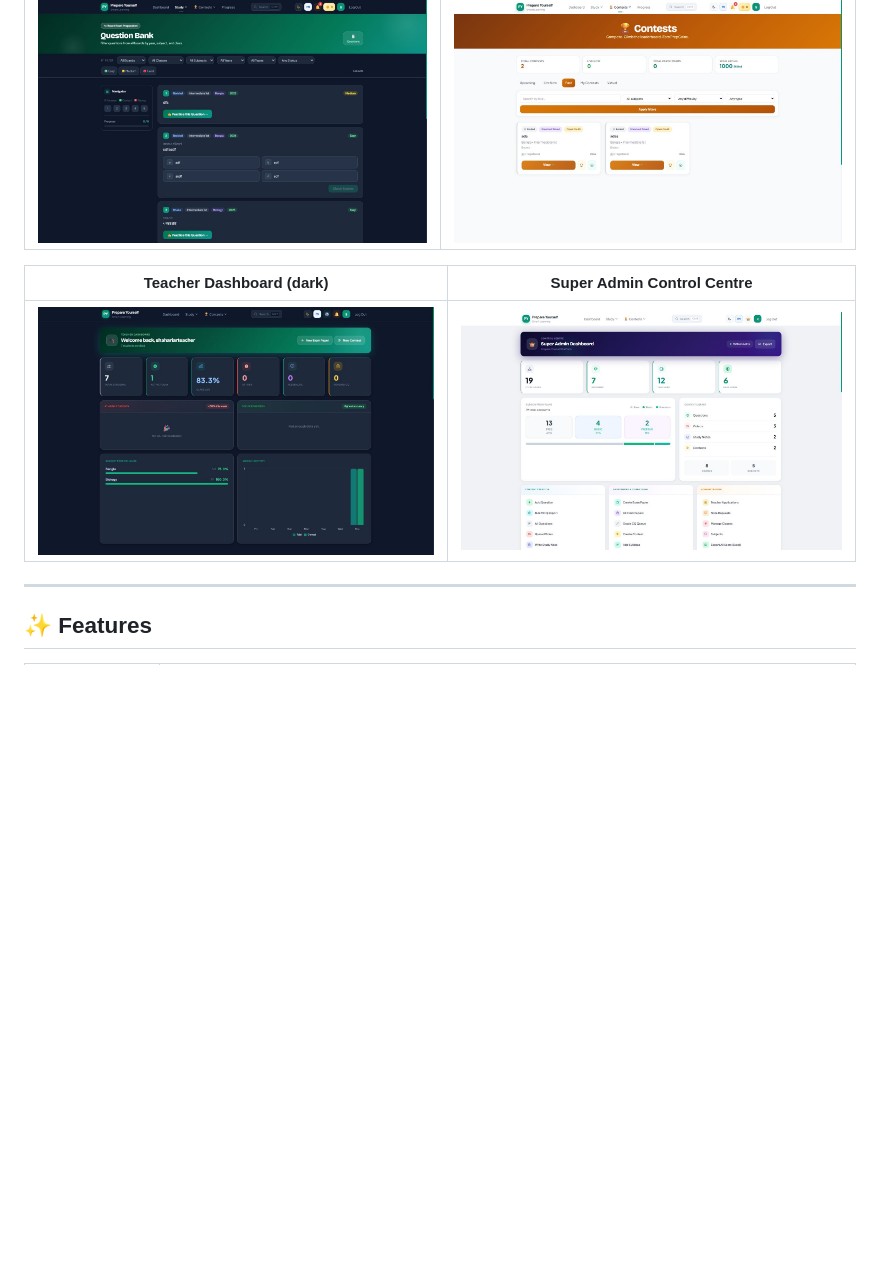
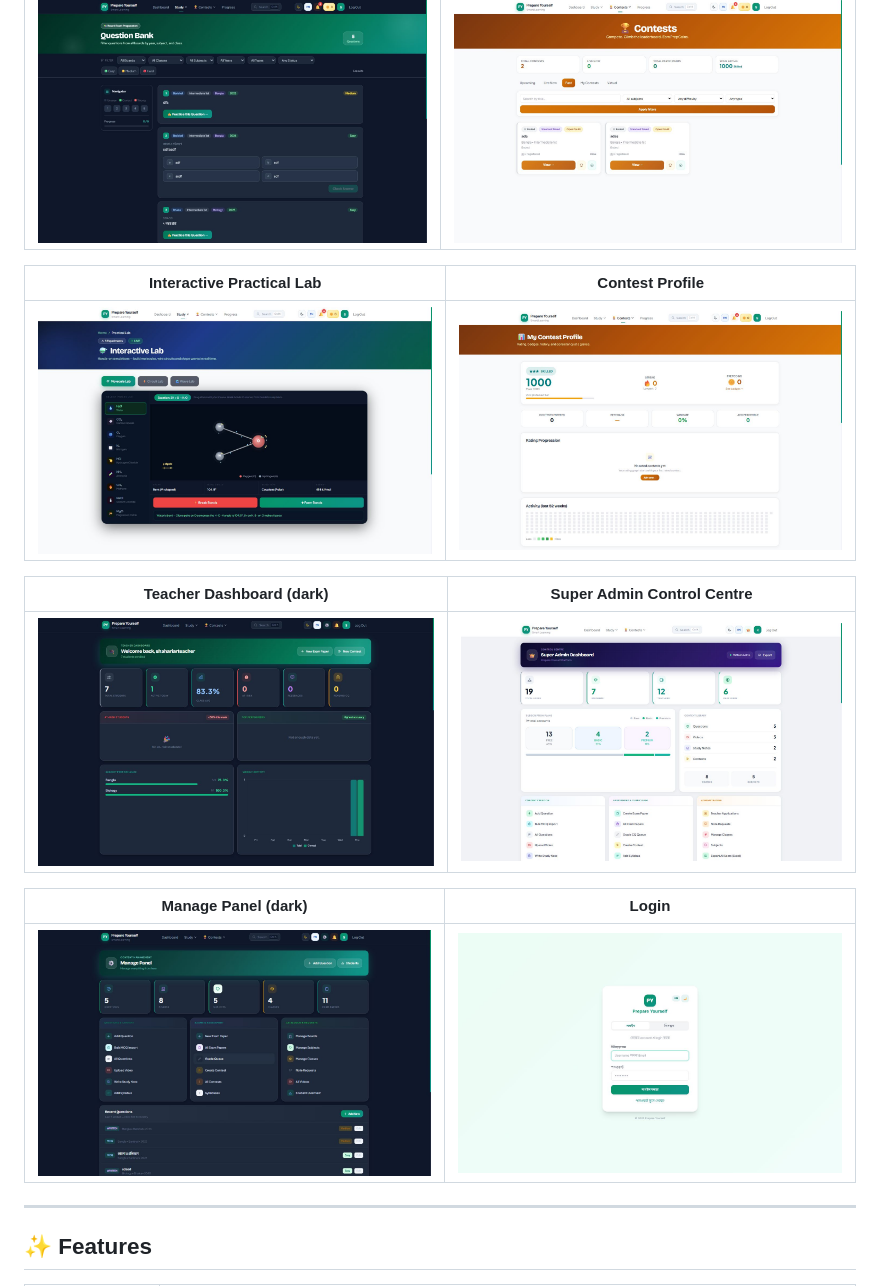
Before and after one commit to turtle-xo7/PrepareYourself, a Markdown page: README.md, the part around the change. Drawn GitHub-style; pictures changed too: docs/screenshots/contest-profile.jpeg (added), docs/screenshots/login.jpeg (added), docs/screenshots/manage-panel-dark.jpeg (added); blank space fills up the shorter version.

Commit message:
README: expand screenshot gallery with four more pages
Adds the interactive practical lab (molecule builder), contest profile
(rating / PrepCoins / activity heatmap, including the new empty-state CTA),
the Manage Panel in dark mode, and the bilingual login page - 10 shots total.

```diff
--- a/README.md
+++ b/README.md
@@ -42,9 +42,17 @@ Built by a 4-person agile team over one semester using Scrum methodology.
 |:---:|:---:|
 | ![Question bank in dark mode](docs/screenshots/question-bank-dark.jpeg) | ![Contest arena with rating and PrepCoins](docs/screenshots/contests.jpeg) |
 
+| Interactive Practical Lab | Contest Profile |
+|:---:|:---:|
+| ![Interactive molecule lab with live bond simulation](docs/screenshots/practical-lab.jpeg) | ![Contest profile with rating, PrepCoins and activity heatmap](docs/screenshots/contest-profile.jpeg) |
+
 | Teacher Dashboard (dark) | Super Admin Control Centre |
 |:---:|:---:|
 | ![Teacher dashboard in dark mode](docs/screenshots/teacher-dashboard-dark.jpeg) | ![Super admin dashboard with revenue and user management](docs/screenshots/superadmin.jpeg) |
+
+| Manage Panel (dark) | Login |
+|:---:|:---:|
+| ![Content management panel in dark mode](docs/screenshots/manage-panel-dark.jpeg) | ![Bilingual login with theme toggle](docs/screenshots/login.jpeg) |
 
 ---
 
```
